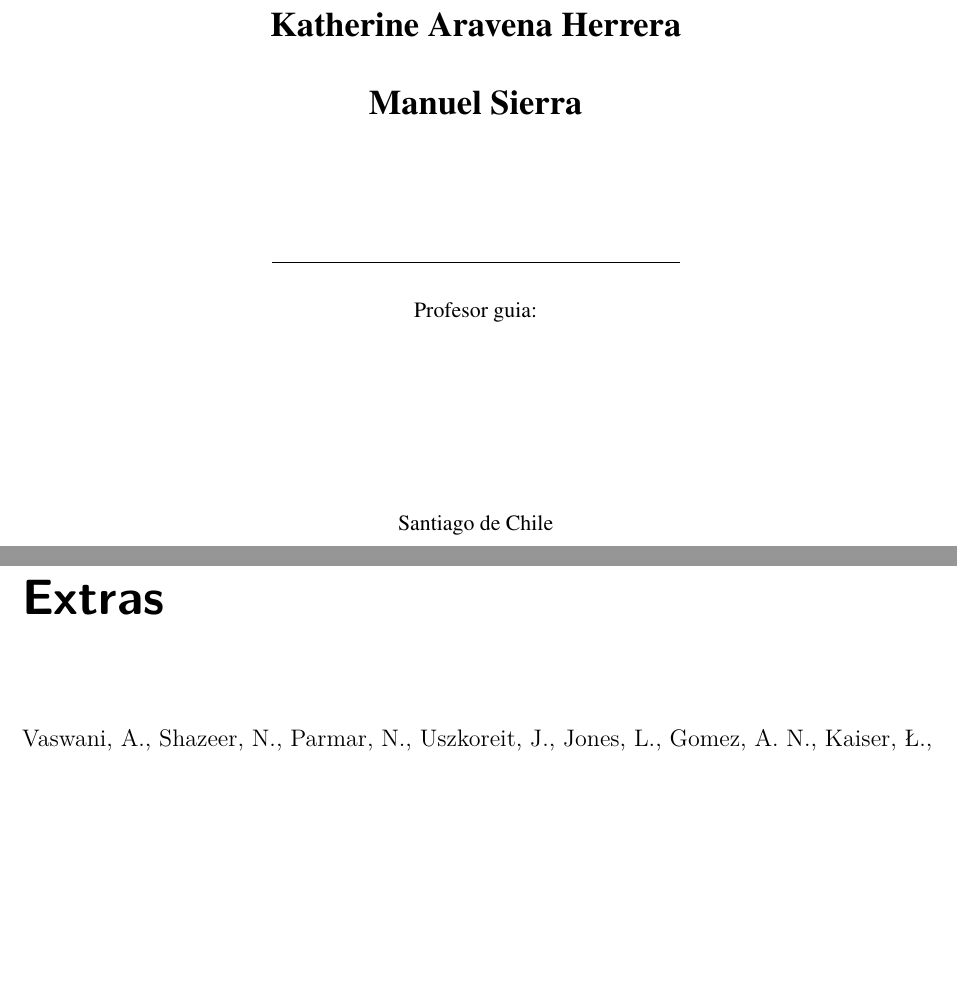
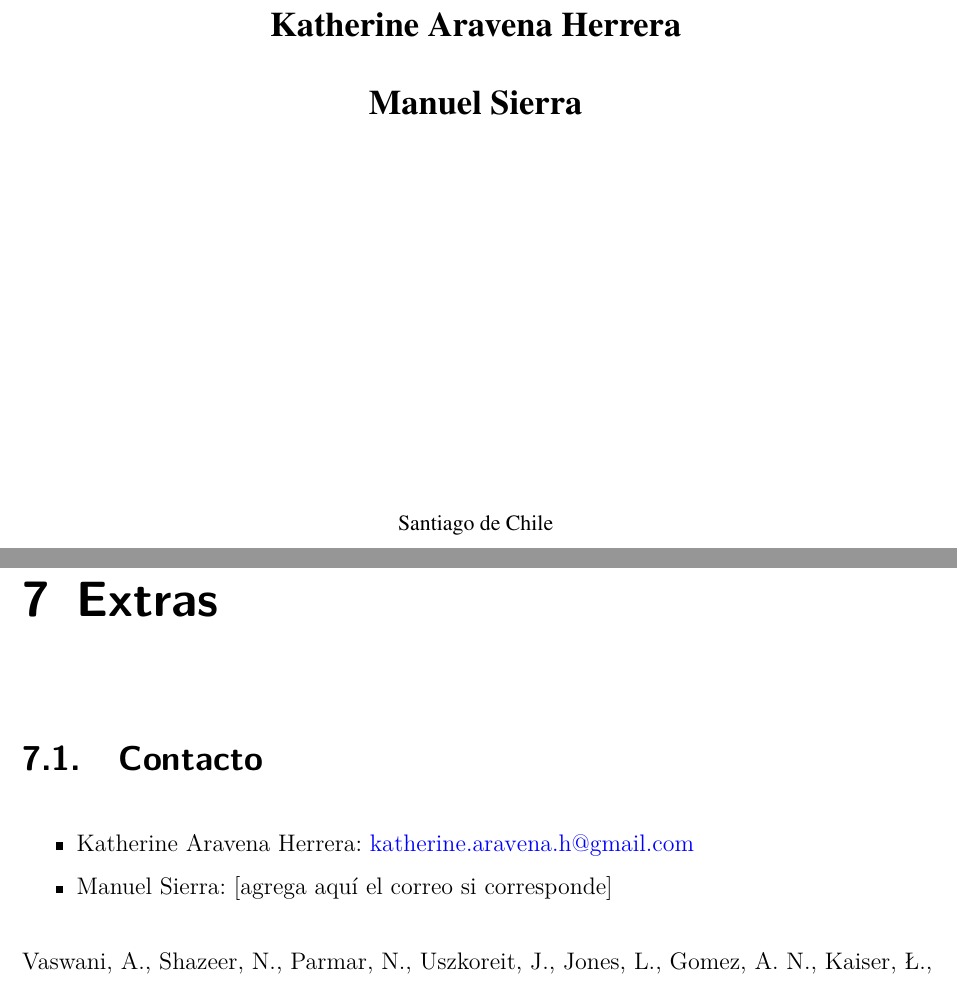
Before and after one commit to KAravena/Taller-IA-Docentes-MEGM-2026, a LaTeX thesis (reportes-facso-plantilla.tex): two parts of pages 1 and 59 of 59, joined at a grey line, cut so that both start at the same text, the shorter picture padded with empty space. Compiled offline with pdfLaTeX.

Commit message:
up_4 (small changes in bg and pdf)

```diff
--- a/reportes-facso-plantilla.tex
+++ b/reportes-facso-plantilla.tex
@@ -517,17 +517,6 @@
 \vspace{18mm}
 \PrintAuthor
 
-\vspace{16mm}
-\begingroup
-\edef\temp{\detokenize{\advisorname}}%
-\ifx\temp\empty\relax
-  % sin tutor
-\else
-  \rule{0.45\textwidth}{0.4pt}\par
-  {\small \CoverFont \advisorlabel\ \advisorname\par}%
-\fi
-\endgroup
-
 \vfill
 \begingroup
 \edef\temp{\detokenize{\frontmatterlocation}}%
@@ -2915,8 +2904,18 @@ acrítica de nuevas tecnologías.
 
 \bookmarksetup{startatroot}
 
-\chapter*{Extras}\label{extras}
-\addcontentsline{toc}{chapter}{Extras}
+\chapter{Extras}\label{extras}
+
+\section{Contacto}\label{contacto}
+
+\begin{itemize}
+\tightlist
+\item
+  Katherine Aravena Herrera:
+  \href{mailto:katherine.aravena.h@gmail.com}{\nolinkurl{katherine.aravena.h@gmail.com}}
+\item
+  Manuel Sierra: {[}agrega aquí el correo si corresponde{]}
+\end{itemize}
 
 \phantomsection\label{refs}
 \begin{CSLReferences}{1}{0}
```
Also changed, not shown: includes/title-pdf.tex (+0 -11 lines), assets/co1ver.png (added), assets/fond_index - copia.png (added), assets/fond_index.png, reportes-facso-plantilla.tex (26 more changed lines), 6 other files.
